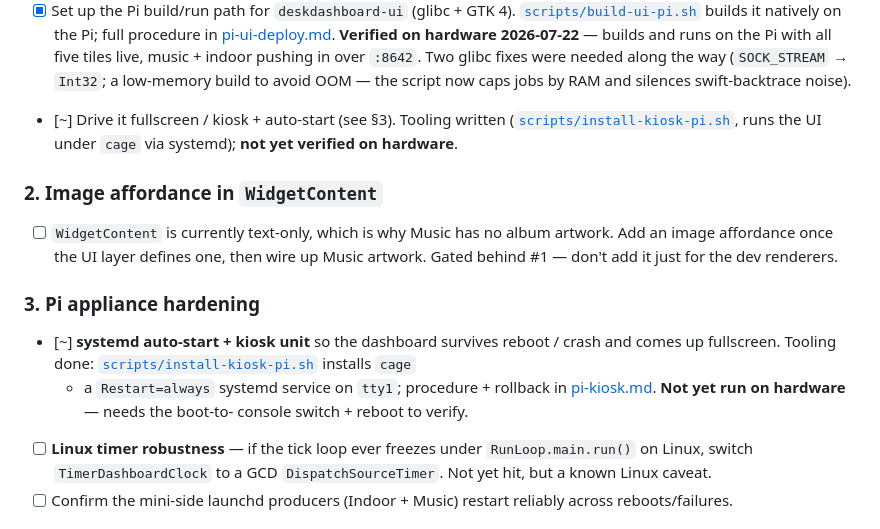
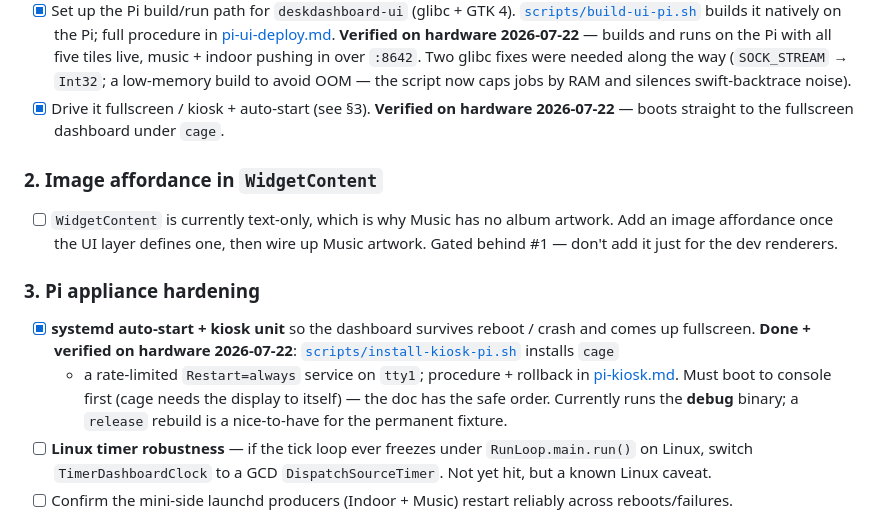
Before and after one commit to Willpatbarr/DeskDashboard, a Markdown page: docs/next-steps.md, the part around the change. Drawn GitHub-style.

Commit message:
Mark kiosk auto-start verified on Pi hardware
Booted straight to the fullscreen dashboard under cage; service stable, no
restart loop. Updates next-steps status.

Co-Authored-By: Claude Opus 4.8 <noreply@anthropic.com>

```diff
--- a/docs/next-steps.md
+++ b/docs/next-steps.md
@@ -54,9 +54,8 @@ renderers already prove the shape.
   indoor pushing in over `:8642`. Two glibc fixes were needed along the way
   (`SOCK_STREAM` → `Int32`; a low-memory build to avoid OOM — the script now caps
   jobs by RAM and silences swift-backtrace noise).
-- [~] Drive it fullscreen / kiosk + auto-start (see §3). Tooling written
-  ([`scripts/install-kiosk-pi.sh`](../scripts/install-kiosk-pi.sh), runs the UI
-  under `cage` via systemd); **not yet verified on hardware**.
+- [x] Drive it fullscreen / kiosk + auto-start (see §3). **Verified on hardware
+  2026-07-22** — boots straight to the fullscreen dashboard under `cage`.
 
 ### 2. Image affordance in `WidgetContent`
 
@@ -66,12 +65,13 @@ renderers already prove the shape.
 
 ### 3. Pi appliance hardening
 
-- [~] **systemd auto-start + kiosk unit** so the dashboard survives reboot /
-  crash and comes up fullscreen. Tooling done:
+- [x] **systemd auto-start + kiosk unit** so the dashboard survives reboot /
+  crash and comes up fullscreen. **Done + verified on hardware 2026-07-22**:
   [`scripts/install-kiosk-pi.sh`](../scripts/install-kiosk-pi.sh) installs `cage`
-  + a `Restart=always` systemd service on `tty1`; procedure + rollback in
-  [pi-kiosk.md](pi-kiosk.md). **Not yet run on hardware** — needs the boot-to-
-  console switch + reboot to verify.
+  + a rate-limited `Restart=always` service on `tty1`; procedure + rollback in
+  [pi-kiosk.md](pi-kiosk.md). Must boot to console first (cage needs the display
+  to itself) — the doc has the safe order. Currently runs the **debug** binary;
+  a `release` rebuild is a nice-to-have for the permanent fixture.
 - [ ] **Linux timer robustness** — if the tick loop ever freezes under
   `RunLoop.main.run()` on Linux, switch `TimerDashboardClock` to a GCD
   `DispatchSourceTimer`. Not yet hit, but a known Linux caveat.
```
